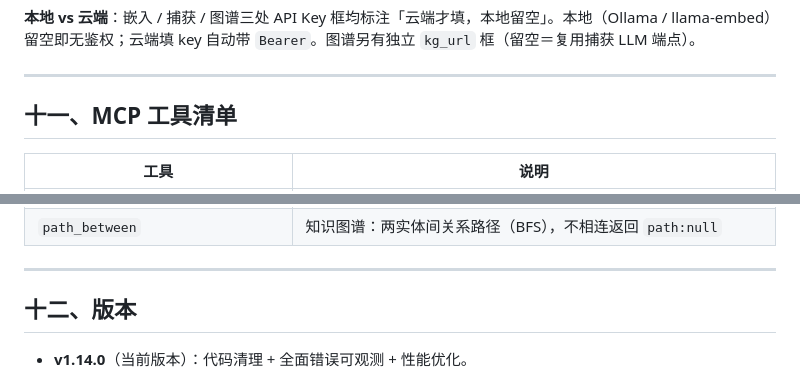
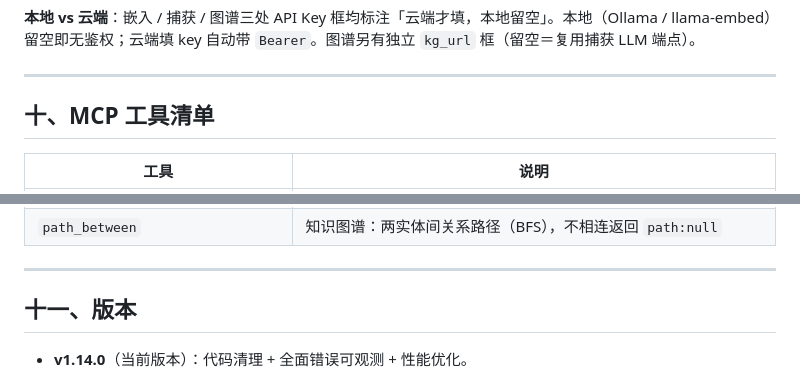
Before and after one commit to laolen/ai-memory, a Markdown page: README.md, 2 parts joined by grey strips. Rendered like a GitHub page.

```diff
--- a/README.md
+++ b/README.md
@@ -304,7 +349,7 @@ curl -X PUT http://localhost:6333/collections/memories -H 'Content-Type: applica
 
 ---
 
-## 十一、MCP 工具清单
+## 十、MCP 工具清单
 
 | 工具 | 说明 |
 |------|------|
@@ -319,7 +364,7 @@ curl -X PUT http://localhost:6333/collections/memories -H 'Content-Type: applica
 
 ---
 
-## 十二、版本
+## 十一、版本
 
 - **v1.14.0**（当前版本）：代码清理 + 全面错误可观测 + 性能优化。
   - **② 错误全覆盖**：`errStats` 从 `backend.js` 移至 `config.js`（全模块共享），剩余 54 处 `catch(e){}` 全部接入计数，`/api/health` 的 `err_stats` 含 11 个分类（embed/fts/kg/webhook/bump/changelog/cleanup/capture/backup/config/other）。
```
Also changed, not shown: other parts of README.md (+52 -7 lines).
